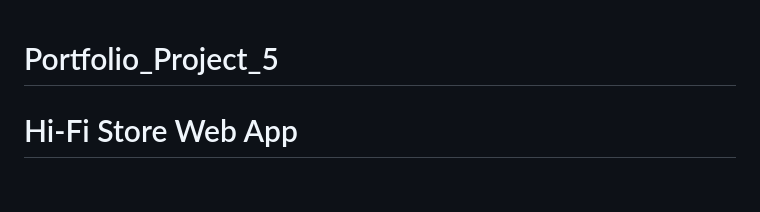
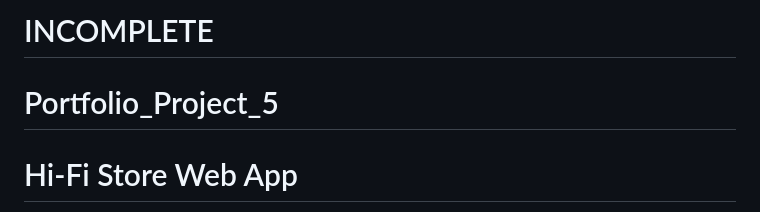
Before and after one commit to andreaspe76/Portfolio_Project_5, a Markdown page: README.md, the part around the change. Rendered like a GitHub page; blank space fills up the shorter version.

Commit message:
Add Incomplete to readme

```diff
--- a/README.md
+++ b/README.md
@@ -1,3 +1,7 @@
+# INCOMPLETE
+
+
+
 # Portfolio_Project_5
 
 # Hi-Fi Store Web App
```
